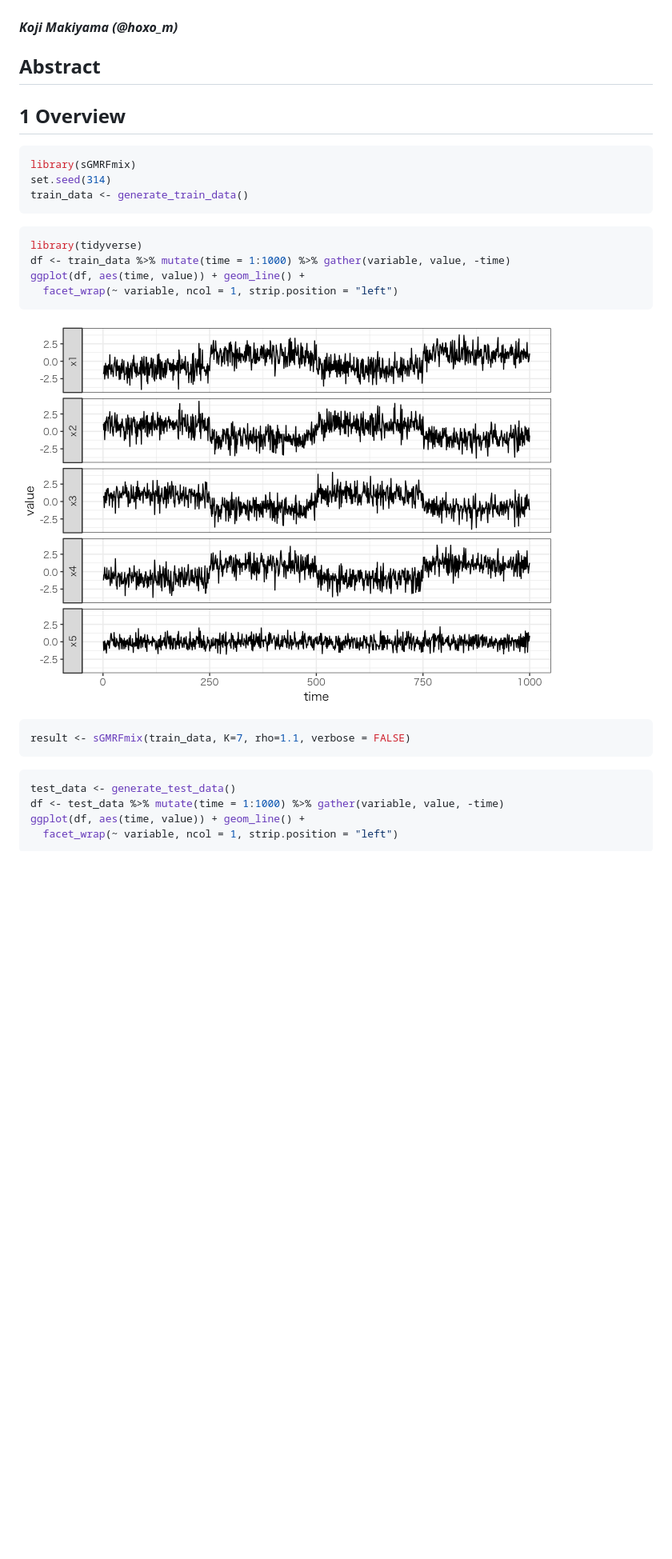
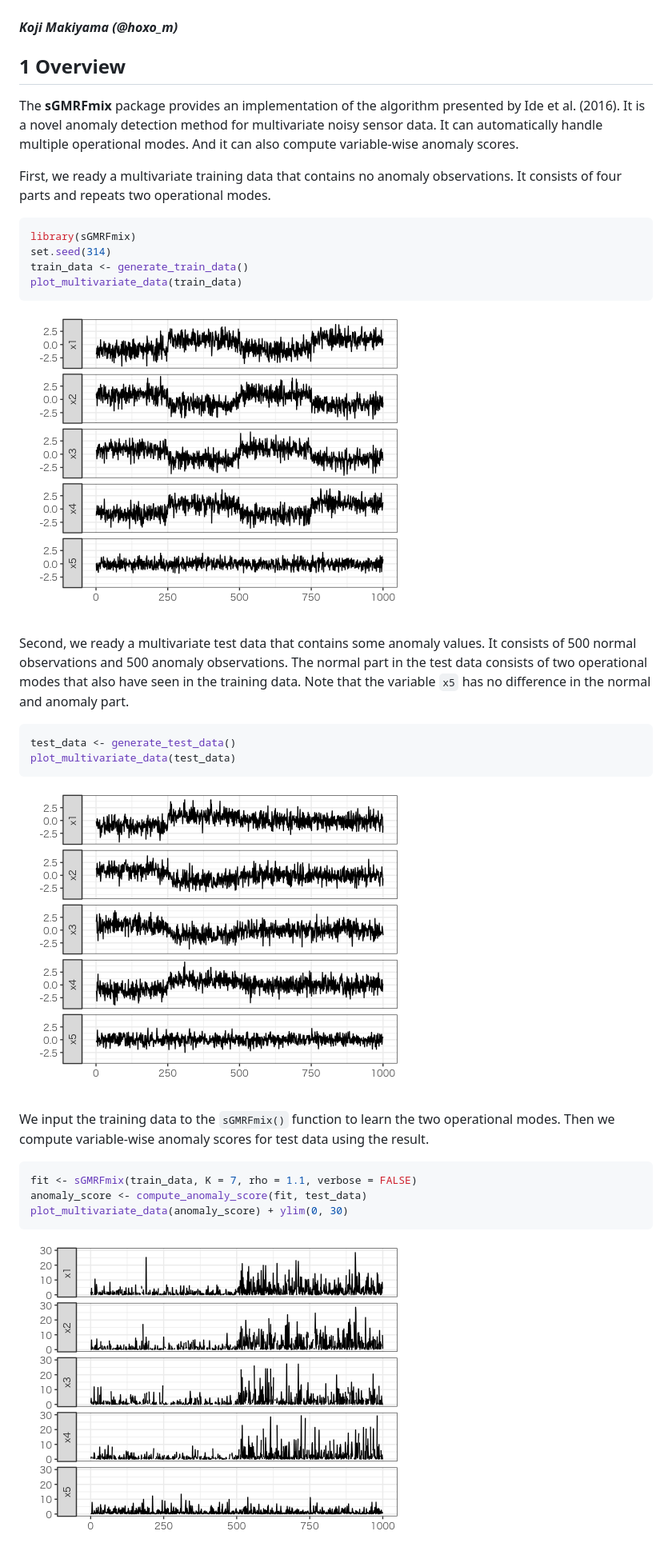
Before and after one commit to hiromichinomata/sGMRFmix, a Markdown page: README.md, the part around one of its changes. Shown at 80% size. GitHub-like rendering; pictures changed too: README-images/unnamed-chunk-2-1.png (added), README-images/unnamed-chunk-3-1.png, README-images/unnamed-chunk-4-1.png (added); blank space fills up the shorter version.

````diff
--- a/README.md
+++ b/README.md
@@ -4,35 +4,49 @@ Sparse Gaussian Markov Random Field Mixtures for Anomaly Detection
 
 #### *Koji Makiyama (@hoxo\_m)*
 
-Abstract
---------
-
 1 Overview
 ----------
+
+The **sGMRFmix** package provides an implementation of the algorithm
+presented by Ide et al. (2016). It is a novel anomaly detection method
+for multivariate noisy sensor data. It can automatically handle multiple
+operational modes. And it can also compute variable-wise anomaly scores.
+
+First, we ready a multivariate training data that contains no anomaly
+observations. It consists of four parts and repeats two operational
+modes.
 
 ``` r
 library(sGMRFmix)
 set.seed(314)
 train_data <- generate_train_data()
+plot_multivariate_data(train_data)
 ```
 
+![](README-images/unnamed-chunk-2-1.png)
+
+Second, we ready a multivariate test data that contains some anomaly
+values. It consists of 500 normal observations and 500 anomaly
+observations. The normal part in the test data consists of two
+operational modes that also have seen in the training data. Note that
+the variable `x5` has no difference in the normal and anomaly part.
+
 ``` r
-library(tidyverse)
-df <- train_data %>% mutate(time = 1:1000) %>% gather(variable, value, -time)
-ggplot(df, aes(time, value)) + geom_line() +
-  facet_wrap(~ variable, ncol = 1, strip.position = "left")
+test_data <- generate_test_data()
+plot_multivariate_data(test_data)
 ```
 
 ![](README-images/unnamed-chunk-3-1.png)
 
+We input the training data to the `sGMRFmix()` function to learn the two
+operational modes. Then we compute variable-wise anomaly scores for test
+data using the result.
+
 ``` r
-result <- sGMRFmix(train_data, K=7, rho=1.1, verbose = FALSE)
+fit <- sGMRFmix(train_data, K = 7, rho = 1.1, verbose = FALSE)
+anomaly_score <- compute_anomaly_score(fit, test_data)
+plot_multivariate_data(anomaly_score) + ylim(0, 30)
 ```
 
-``` r
-test_data <- generate_test_data()
-df <- test_data %>% mutate(time = 1:1000) %>% gather(variable, value, -time)
-ggplot(df, aes(time, value)) + geom_line() +
-  facet_wrap(~ variable, ncol = 1, strip.position = "left")
-```
+![](README-images/unnamed-chunk-4-1.png)
 
````
Also changed, not shown: other parts of README.md (+13 -13 lines), README-images/unnamed-chunk-6-1.png (added), 1 other file.
